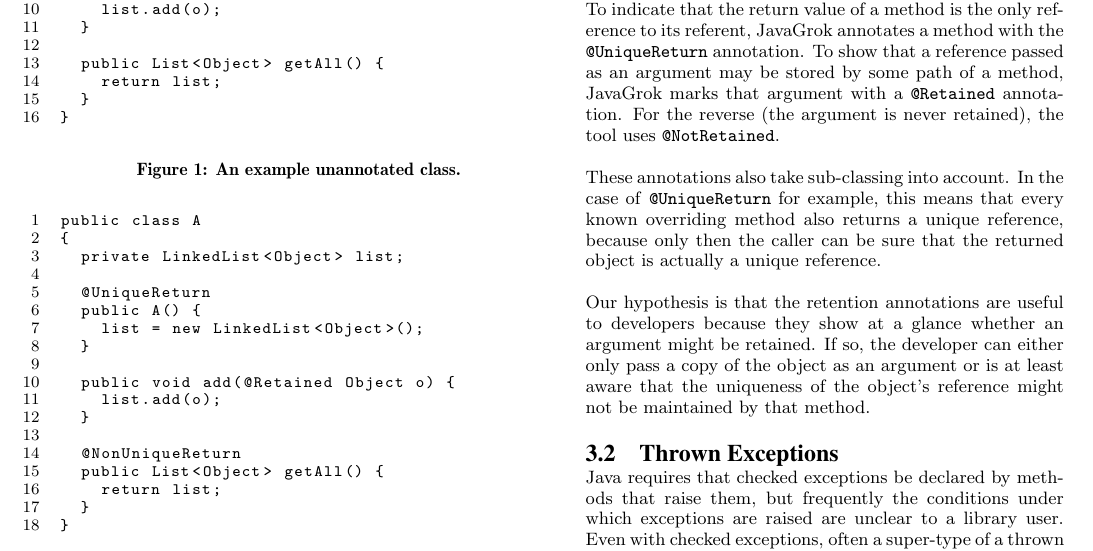
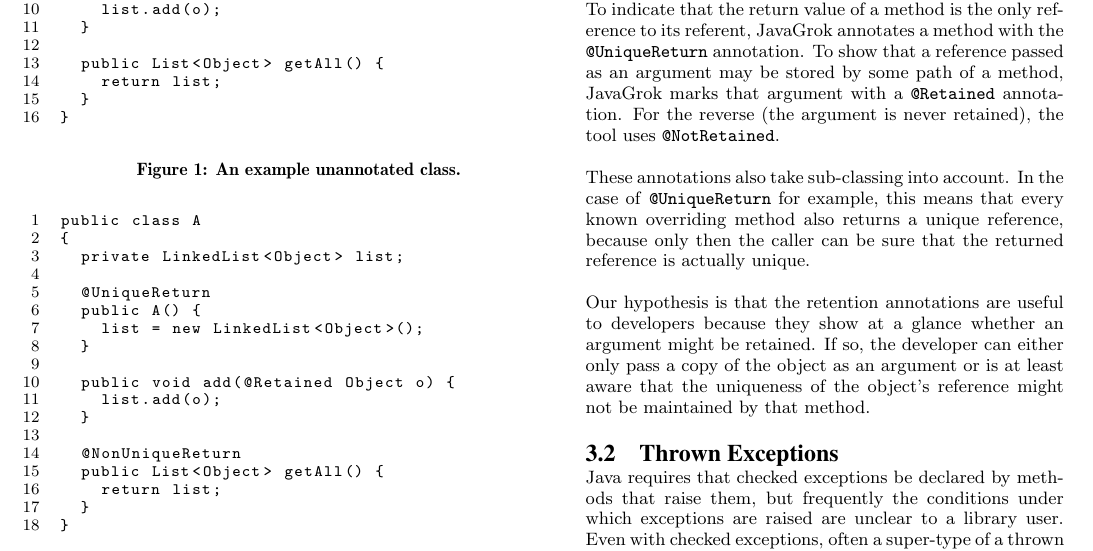
Before and after one commit to samskivert/javagrok, a LaTeX paper (docs/report/javagrok.tex, which reads docs/report/analysis.tex): part of page 2 of 8, cut so that both start at the same text. Compiled offline with pdfLaTeX.

Commit message:
Tweak suggested by Reto

```diff
--- a/docs/report/analysis.tex
+++ b/docs/report/analysis.tex
@@ -67,7 +67,7 @@ annotation.  For the reverse (the argument is never retained), the tool uses
 These annotations also take sub-classing into account. In the case of
 \texttt{@UniqueReturn} for example, this means that every known overriding method
 also returns a unique reference, because only then the caller can be sure
-that the returned object is actually a unique reference.
+that the returned reference is actually unique.
 
 Our hypothesis is that the retention annotations are useful to developers
 because they show at a glance whether an argument
```
